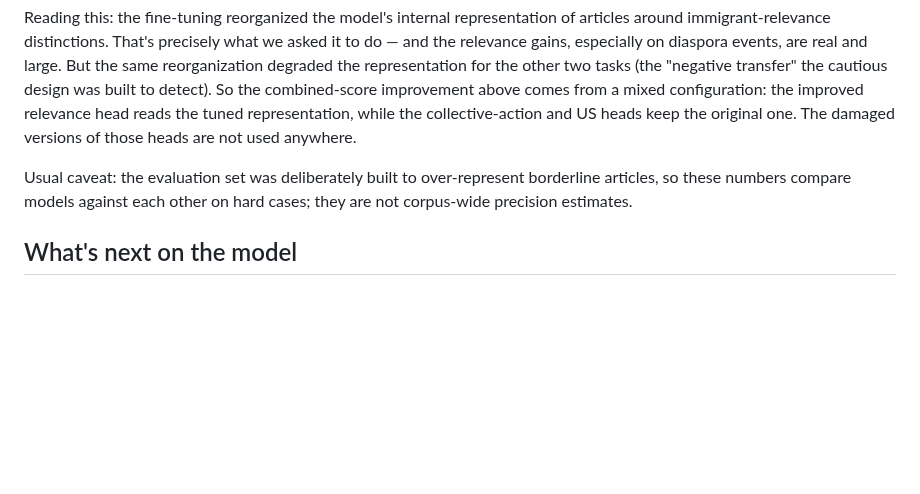
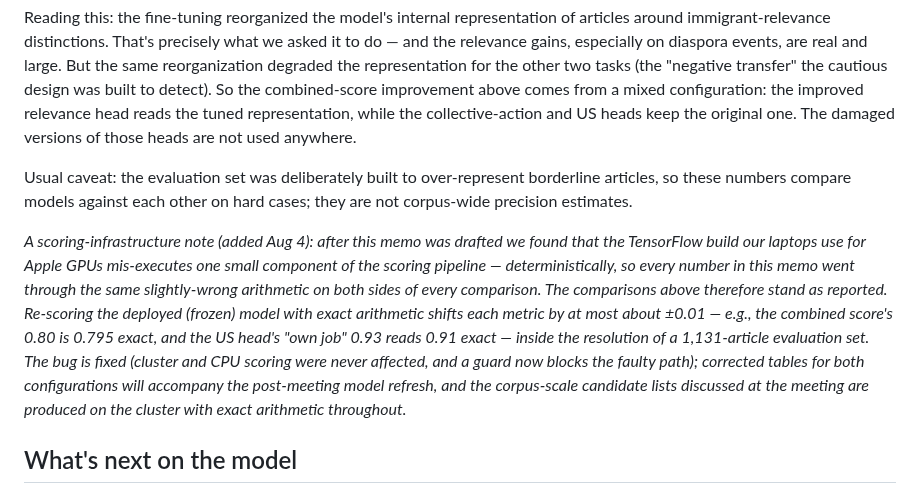
Before and after one commit to strophios/ica-project, a Markdown page: ml_memo/ica_model_update_2026-07.md, the part around the change. Rendered like a GitHub page; blank space fills up the shorter version.

Commit message:
docs(memo): scoring-infrastructure note for the July update
The memo's comparisons were measured consistently through the (now-fixed)
MPS scoring path on both sides, so they stand as reported; the note states
the exact-arithmetic deltas for the deployed stack (<=~0.01; US own-job
0.93 -> 0.91 at the memo's rounding), that cluster/CPU scoring was never
affected, and that corrected tables for both configurations follow with
the post-meeting refresh.

Co-Authored-By: Claude Fable 5 <noreply@anthropic.com>

```diff
--- a/ml_memo/ica_model_update_2026-07.md
+++ b/ml_memo/ica_model_update_2026-07.md
@@ -98,6 +98,20 @@ Usual caveat: the evaluation set was deliberately built to over-represent
 borderline articles, so these numbers compare models against each other on
 hard cases; they are not corpus-wide precision estimates.
 
+*A scoring-infrastructure note (added Aug 4): after this memo was drafted we
+found that the TensorFlow build our laptops use for Apple GPUs mis-executes
+one small component of the scoring pipeline — deterministically, so every
+number in this memo went through the same slightly-wrong arithmetic on both
+sides of every comparison. The comparisons above therefore stand as reported.
+Re-scoring the deployed (frozen) model with exact arithmetic shifts each
+metric by at most about ±0.01 — e.g., the combined score's 0.80 is 0.795
+exact, and the US head's "own job" 0.93 reads 0.91 exact — inside the
+resolution of a 1,131-article evaluation set. The bug is fixed (cluster and
+CPU scoring were never affected, and a guard now blocks the faulty path);
+corrected tables for both configurations will accompany the post-meeting
+model refresh, and the corpus-scale candidate lists discussed at the meeting
+are produced on the cluster with exact arithmetic throughout.*
+
 ## What's next on the model
 
 1. **Adopt the mixed configuration properly** — refit the score-combination
```
